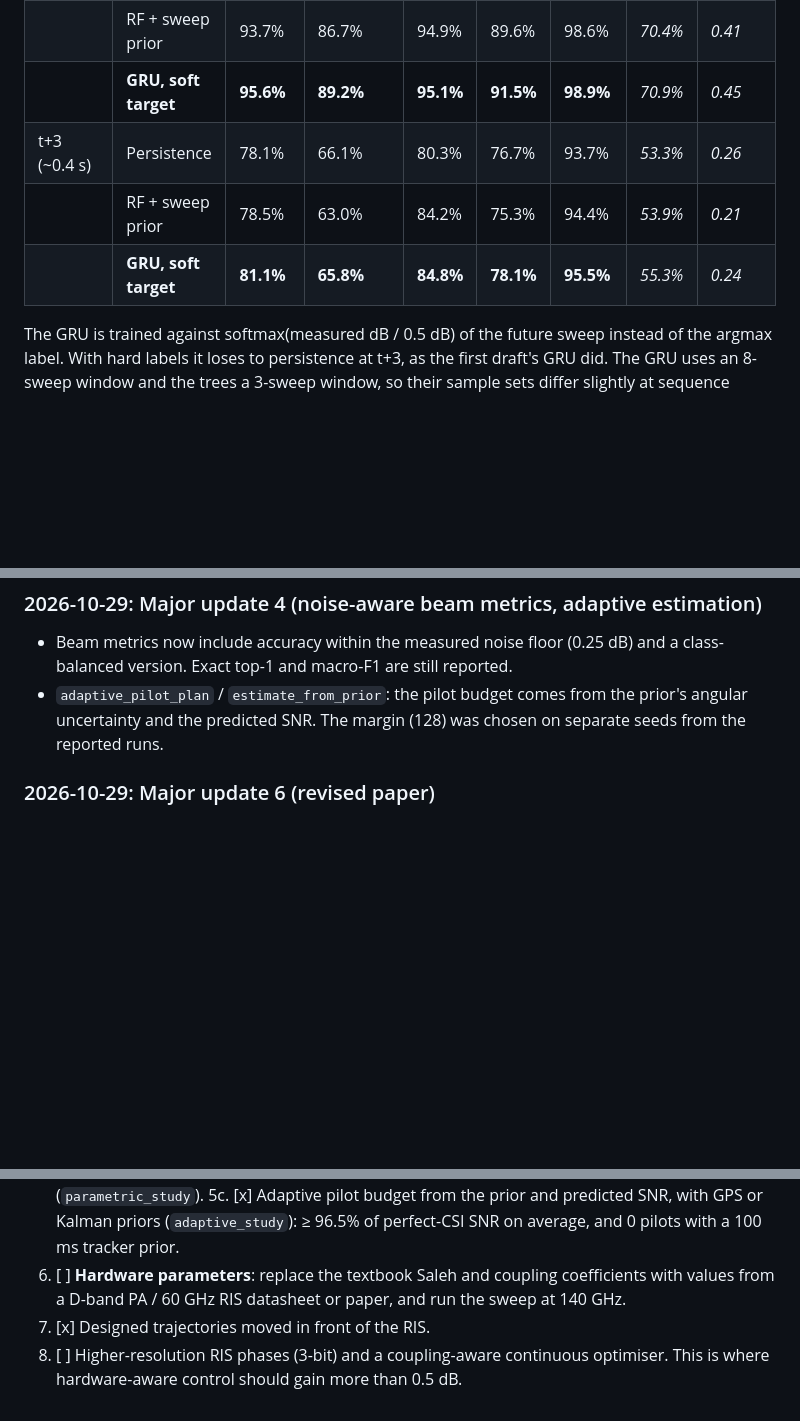
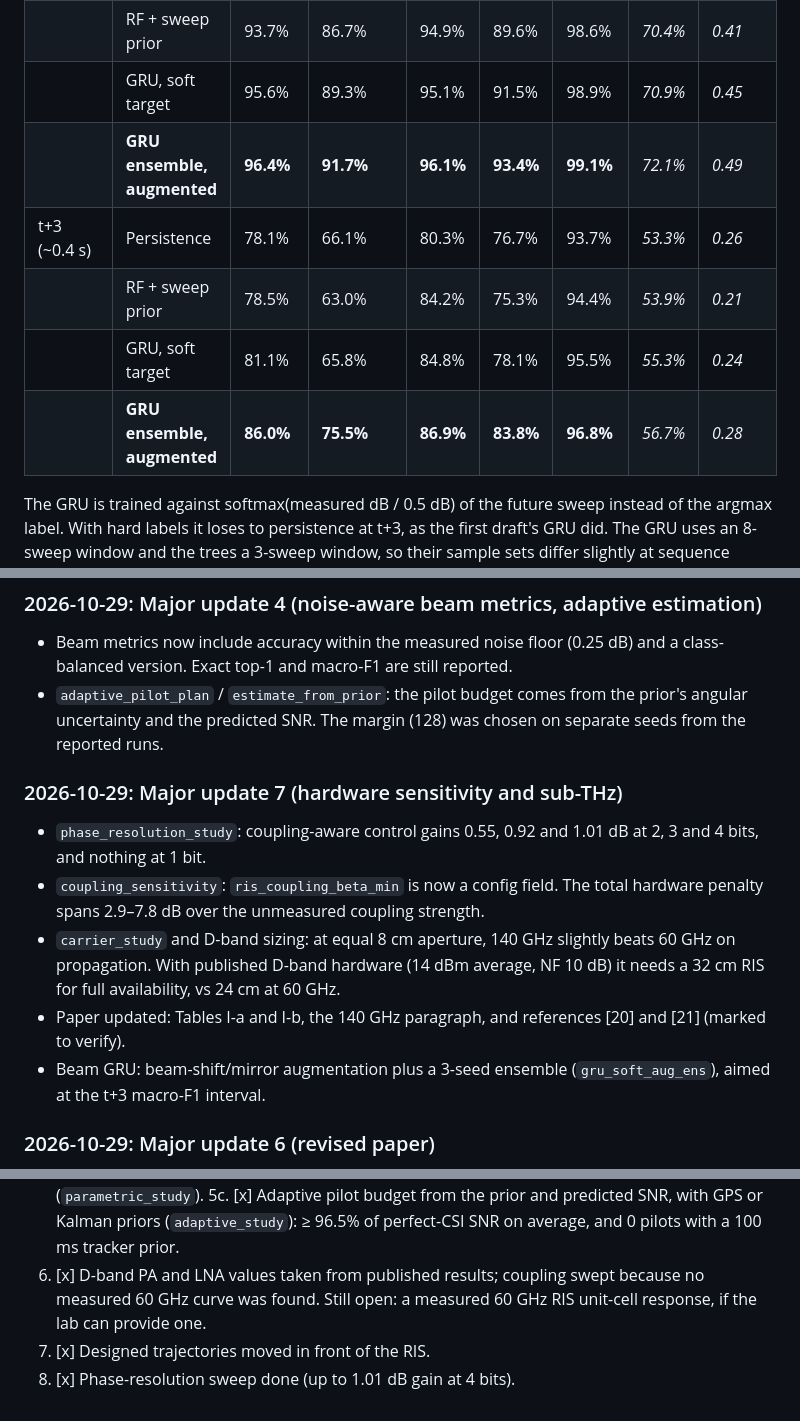
Before and after one commit to HassanCodes-max/Hardware_Aware_RIS_UAV, a Markdown page: README.md, 3 parts joined by grey strips. GitHub-like rendering; blank space fills up the shorter version.

```diff
--- a/README.md
+++ b/README.md
@@ -70,10 +70,12 @@ as much as common ones (the role macro-F1 plays for exact labels).
 |---|---|---|---|---|---|---|---|---|
 | t+1 (~140 ms) | Persistence | 93.6% | 86.3% | 94.5% | 91.4% | 98.6% | *69.2%* | *0.45* |
 | | RF + sweep prior | 93.7% | 86.7% | 94.9% | 89.6% | 98.6% | *70.4%* | *0.41* |
-| | **GRU, soft target** | **95.6%** | **89.2%** | **95.1%** | **91.5%** | **98.9%** | *70.9%* | *0.45* |
+| | GRU, soft target | 95.6% | 89.3% | 95.1% | 91.5% | 98.9% | *70.9%* | *0.45* |
+| | **GRU ensemble, augmented** | **96.4%** | **91.7%** | **96.1%** | **93.4%** | **99.1%** | *72.1%* | *0.49* |
 | t+3 (~0.4 s) | Persistence | 78.1% | 66.1% | 80.3% | 76.7% | 93.7% | *53.3%* | *0.26* |
 | | RF + sweep prior | 78.5% | 63.0% | 84.2% | 75.3% | 94.4% | *53.9%* | *0.21* |
-| | **GRU, soft target** | **81.1%** | **65.8%** | **84.8%** | **78.1%** | **95.5%** | *55.3%* | *0.24* |
+| | GRU, soft target | 81.1% | 65.8% | 84.8% | 78.1% | 95.5% | *55.3%* | *0.24* |
+| | **GRU ensemble, augmented** | **86.0%** | **75.5%** | **86.9%** | **83.8%** | **96.8%** | *56.7%* | *0.28* |
 
 The GRU is trained against softmax(measured dB / 0.5 dB) of the future
 sweep instead of the argmax label. With hard labels it loses to
@@ -254,6 +258,22 @@ GPS alone can't steer a 32×32 RIS: 5 m of error is wider than the beam.
   from the prior's angular uncertainty and the predicted SNR. The margin
   (128) was chosen on separate seeds from the reported runs.
 
+### 2026-10-29: Major update 7 (hardware sensitivity and sub-THz)
+
+- `phase_resolution_study`: coupling-aware control gains 0.55, 0.92 and
+  1.01 dB at 2, 3 and 4 bits, and nothing at 1 bit.
+- `coupling_sensitivity`: `ris_coupling_beta_min` is now a config field.
+  The total hardware penalty spans 2.9–7.8 dB over the unmeasured
+  coupling strength.
+- `carrier_study` and D-band sizing: at equal 8 cm aperture, 140 GHz
+  slightly beats 60 GHz on propagation. With published D-band hardware
+  (14 dBm average, NF 10 dB) it needs a 32 cm RIS for full availability,
+  vs 24 cm at 60 GHz.
+- Paper updated: Tables I-a and I-b, the 140 GHz paragraph, and
+  references [20] and [21] (marked to verify).
+- Beam GRU: beam-shift/mirror augmentation plus a 3-seed ensemble
+  (`gru_soft_aug_ens`), aimed at the t+3 macro-F1 interval.
+
 ### 2026-10-29: Major update 6 (revised paper)
 
 - `paper/revised_paper.md`: the full revised manuscript. Every number
@@ -304,10 +324,8 @@ Ordered by impact. Check items off here as they're done.
 5c. [x] Adaptive pilot budget from the prior and predicted SNR, with
    GPS or Kalman priors (`adaptive_study`): ≥ 96.5% of perfect-CSI SNR
    on average, and 0 pilots with a 100 ms tracker prior.
-6. [ ] **Hardware parameters**: replace the textbook Saleh and coupling
-   coefficients with values from a D-band PA / 60 GHz RIS datasheet or
-   paper, and run the sweep at 140 GHz.
+6. [x] D-band PA and LNA values taken from published results; coupling
+   swept because no measured 60 GHz curve was found. Still open: a
+   measured 60 GHz RIS unit-cell response, if the lab can provide one.
 7. [x] Designed trajectories moved in front of the RIS.
-8. [ ] Higher-resolution RIS phases (3-bit) and a coupling-aware
-   continuous optimiser. This is where hardware-aware control should gain
-   more than 0.5 dB.
+8. [x] Phase-resolution sweep done (up to 1.01 dB gain at 4 bits).
```
Also changed, not shown: other parts of README.md (+3 -1 lines), AUDIT.md (+12 -10 lines), paper/revised_paper.md (+79 -31 lines), paper/figures/fig_beam_training.png, 3 other files.
